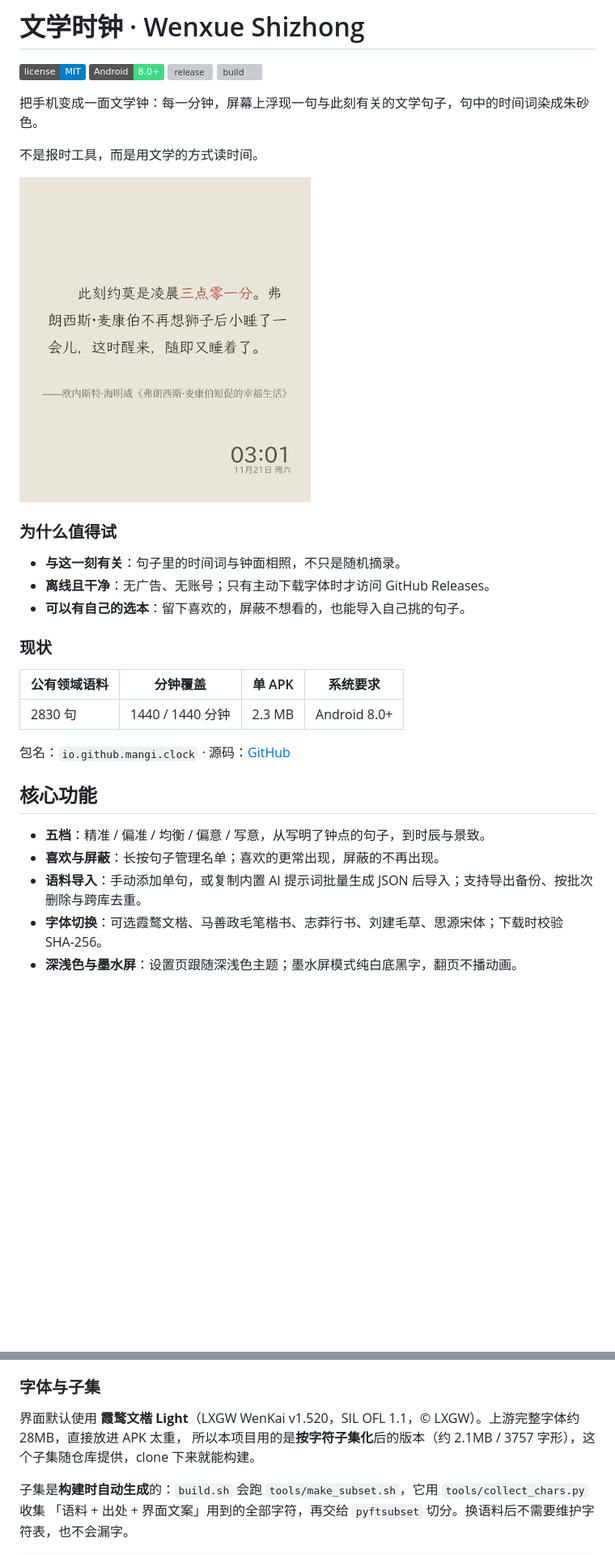
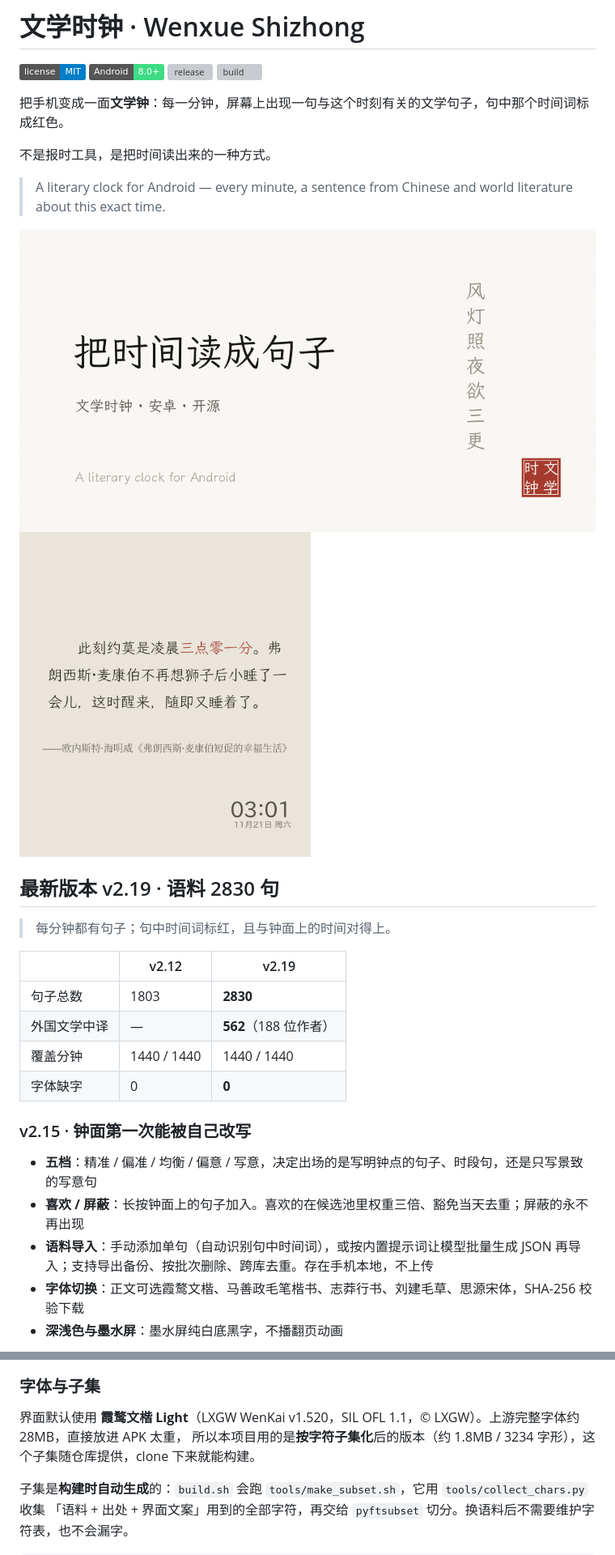
Before and after one commit to Kermityang/wenxue-shizhong, a Markdown page: README.md, 2 parts joined by grey strips. Shown at 81% size. Rendered like a GitHub page; pictures changed too: docs/og.png (added); badges without logos; blank space fills up the shorter version; grey boxes are pictures that could not be loaded.

```diff
--- a/README.md
+++ b/README.md
@@ -5,31 +5,32 @@
 [![release](https://img.shields.io/github/v/release/Kermityang/wenxue-shizhong)](../../releases)
 [![build](https://github.com/Kermityang/wenxue-shizhong/actions/workflows/build.yml/badge.svg)](../../actions/workflows/build.yml)
 
-把手机变成一面文学钟：每一分钟，屏幕上浮现一句与此刻有关的文学句子，句中的时间词染成朱砂色。
+把手机变成一面**文学钟**：每一分钟，屏幕上出现一句与这个时刻有关的文学句子，句中那个时间词标成红色。
 
-不是报时工具，而是用文学的方式读时间。
+不是报时工具，是把时间读出来的一种方式。
 
-<img src="docs/screenshot.png" width="360" alt="文学时钟：此刻约莫是凌晨三点零一分。弗朗西斯·麦康伯不再想狮子后小睡了一会儿，这时醒来了，随即又睡着了。——欧内斯特·海明威《弗朗西斯·麦康伯短促的幸福生活》">
+> A literary clock for Android — every minute, a sentence from Chinese and world literature about this exact time.
 
-### 为什么值得试
+<img src="docs/og.png" alt="文学时钟：把时间读成句子" width="100%">
 
-- **与这一刻有关**：句子里的时间词与钟面相照，不只是随机摘录。
-- **离线且干净**：无广告、无账号；只有主动下载字体时才访问 GitHub Releases。
-- **可以有自己的选本**：留下喜欢的，屏蔽不想看的，也能导入自己挑的句子。
+<img src="docs/screenshot.png" width="360" alt="文学时钟：人类已经走到末路，末日时钟仍在滴答前行。它在二十三点五十六分……——费伊·韦尔登《恶女人》">
 
-### 现状
+## 最新版本 v2.19 · 语料 2830 句
 
-| 公有领域语料 | 分钟覆盖 | 单 APK | 系统要求 |
-|---|---|---|---|
-| 2830 句 | 1440 / 1440 分钟 | 2.3 MB | Android 8.0+ |
+> 每分钟都有句子；句中时间词标红，且与钟面上的时间对得上。
 
-包名：`io.github.mangi.clock` · 源码：[GitHub](https://github.com/Kermityang/wenxue-shizhong)
+| | v2.12 | v2.19 |
+|---|---|---|
+| 句子总数 | 1803 | **2830** |
+| 外国文学中译 | — | **562**（188 位作者） |
+| 覆盖分钟 | 1440 / 1440 | 1440 / 1440 |
+| 字体缺字 | 0 | **0** |
 
-## 核心功能
+### v2.15 · 钟面第一次能被自己改写
 
-- **五档**：精准 / 偏准 / 均衡 / 偏意 / 写意，从写明了钟点的句子，到时辰与景致。
-- **喜欢与屏蔽**：长按句子管理名单；喜欢的更常出现，屏蔽的不再出现。
-- **语料导入**：手动添加单句，或复制内置 AI 提示词批量生成 JSON 后导入；支持导出备份、按批次删除与跨库去重。
-- **字体切换**：可选霞鹜文楷、马善政毛笔楷书、志莽行书、刘建毛草、思源宋体；下载时校验 SHA-256。
-- **深浅色与墨水屏**：设置页跟随深浅色主题；墨水屏模式纯白底黑字，翻页不播动画。
+- **五档**：精准 / 偏准 / 均衡 / 偏意 / 写意，决定出场的是写明钟点的句子、时段句，还是只写景致的写意句
+- **喜欢 / 屏蔽**：长按钟面上的句子加入。喜欢的在候选池里权重三倍、豁免当天去重；屏蔽的永不再出现
+- **语料导入**：手动添加单句（自动识别句中时间词），或按内置提示词让模型批量生成 JSON 再导入；支持导出备份、按批次删除、跨库去重。存在手机本地，不上传
+- **字体切换**：正文可选霞鹜文楷、马善政毛笔楷书、志莽行书、刘建毛草、思源宋体，SHA-256 校验下载
+- **深浅色与墨水屏**：墨水屏纯白底黑字，不播翻页动画
 
@@ -90,7 +116,7 @@ export CLOCK_STOREPASS='你的口令'             # 或写进 keystore 同目录
 ### 字体与子集
 
 界面默认使用 **霞鹜文楷 Light**（LXGW WenKai v1.520，SIL OFL 1.1，© LXGW）。上游完整字体约 28MB，直接放进 APK 太重，
-所以本项目用的是**按字符子集化**后的版本（约 2.1MB / 3757 字形），这个子集随仓库提供，clone 下来就能构建。
+所以本项目用的是**按字符子集化**后的版本（约 1.8MB / 3234 字形），这个子集随仓库提供，clone 下来就能构建。
 
 子集是**构建时自动生成**的：`build.sh` 会跑 `tools/make_subset.sh`，它用 `tools/collect_chars.py` 收集
 「语料 + 出处 + 界面文案」用到的全部字符，再交给 `pyftsubset` 切分。换语料后不需要维护字符表，也不会漏字。
```
Also changed, not shown: other parts of README.md (+32 -10 lines), docs/features-fonts.png (added), docs/features-papers.png (added), docs/features-tiers.png (added).
